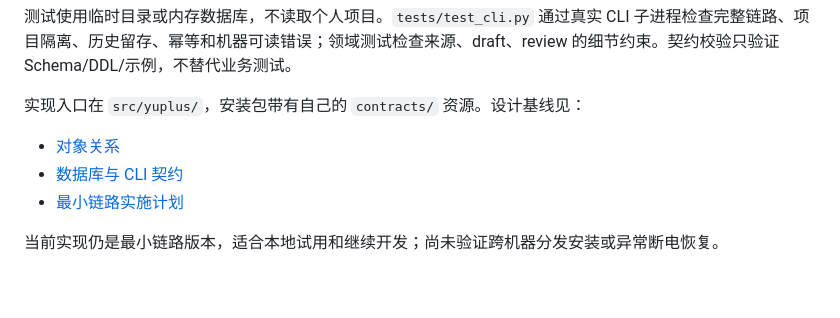
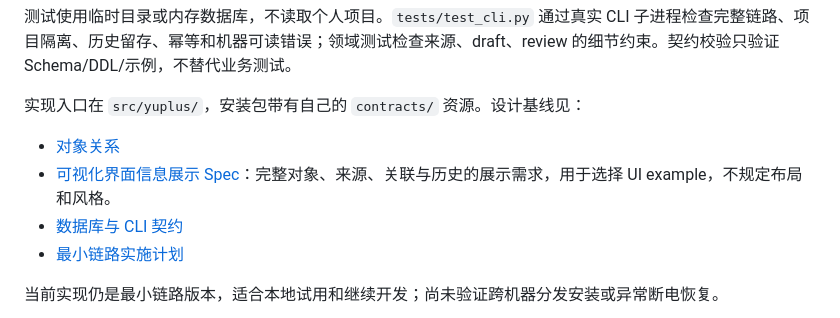
Before and after one commit to Cedar-Zhang-OUTPUT/YuPlus, a Markdown page: README.md, the part around the change. Rendered like a GitHub page; blank space fills up the shorter version.

Commit message:
docs: specify visualization information requirements without layout constraints

```diff
--- a/README.md
+++ b/README.md
@@ -140,6 +140,7 @@ Skill 中的 `scripts/inspect_contract.py` 使用安装了 Yu+ 的 Python，只
 实现入口在 `src/yuplus/`，安装包带有自己的 `contracts/` 资源。设计基线见：
 
 - [对象关系](docs/superpowers/specs/2026-10-13-yuplus-object-relations-design.md)
+- [可视化界面信息展示 Spec](docs/superpowers/specs/2026-10-13-yuplus-visualization-information-spec.md)：完整对象、来源、关联与历史的展示需求，用于选择 UI example，不规定布局和风格。
 - [数据库与 CLI 契约](docs/superpowers/specs/2026-10-13-yuplus-data-cli-contract.md)
 - [最小链路实施计划](docs/superpowers/plans/2026-10-13-yuplus-minimal-cli.md)
 
```
Also changed, not shown: 2 other files.
